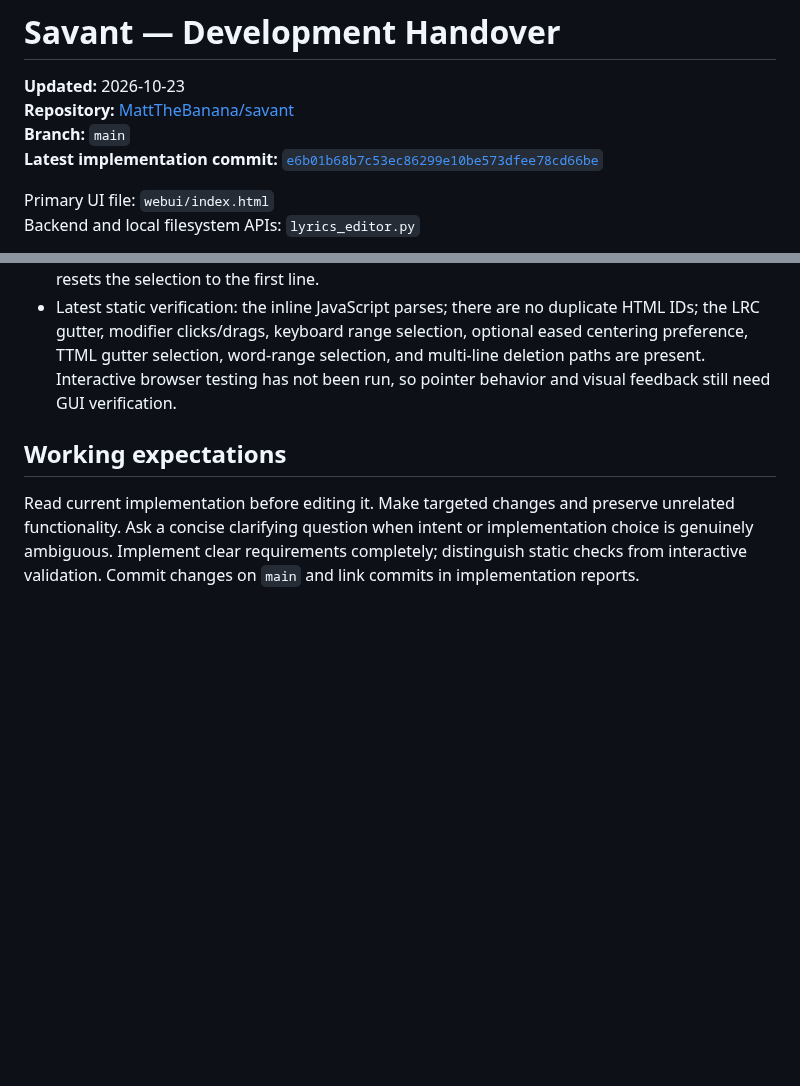
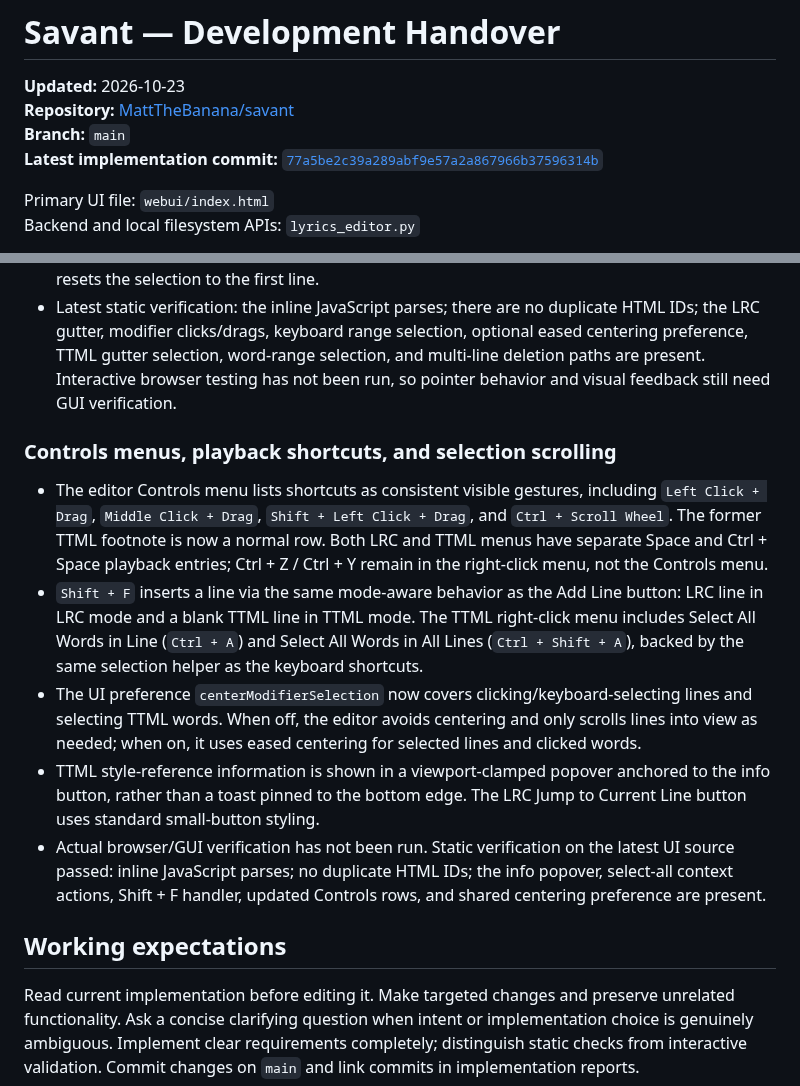
Before and after one commit to MattTheBanana/savant, a Markdown page: HANDOVER.md, 2 parts joined by grey strips. Drawn GitHub-style; blank space fills up the shorter version.

Commit message:
Document updated controls and selection behavior

```diff
--- a/HANDOVER.md
+++ b/HANDOVER.md
@@ -3,7 +3,7 @@
 **Updated:** 2026-10-23
 **Repository:** [MattTheBanana/savant](https://github.com/MattTheBanana/savant)
 **Branch:** `main`
-**Latest implementation commit:** [`e6b01b68b7c53ec86299e10be573dfee78cd66be`](https://github.com/MattTheBanana/savant/commit/e6b01b68b7c53ec86299e10be573dfee78cd66be)
+**Latest implementation commit:** [`77a5be2c39a289abf9e57a2a867966b37596314b`](https://github.com/MattTheBanana/savant/commit/77a5be2c39a289abf9e57a2a867966b37596314b)
 
 Primary UI file: `webui/index.html`
 Backend and local filesystem APIs: `lyrics_editor.py`
@@ -153,6 +153,14 @@ Not yet run:
 - Line and word selection anchors are included in undo/redo snapshots. Importing new lyrics resets the selection to the first line.
 - Latest static verification: the inline JavaScript parses; there are no duplicate HTML IDs; the LRC gutter, modifier clicks/drags, keyboard range selection, optional eased centering preference, TTML gutter selection, word-range selection, and multi-line deletion paths are present. Interactive browser testing has not been run, so pointer behavior and visual feedback still need GUI verification.
 
+### Controls menus, playback shortcuts, and selection scrolling
+
+- The editor Controls menu lists shortcuts as consistent visible gestures, including `Left Click + Drag`, `Middle Click + Drag`, `Shift + Left Click + Drag`, and `Ctrl + Scroll Wheel`. The former TTML footnote is now a normal row. Both LRC and TTML menus have separate Space and Ctrl + Space playback entries; Ctrl + Z / Ctrl + Y remain in the right-click menu, not the Controls menu.
+- `Shift + F` inserts a line via the same mode-aware behavior as the Add Line button: LRC line in LRC mode and a blank TTML line in TTML mode. The TTML right-click menu includes Select All Words in Line (`Ctrl + A`) and Select All Words in All Lines (`Ctrl + Shift + A`), backed by the same selection helper as the keyboard shortcuts.
+- The UI preference `centerModifierSelection` now covers clicking/keyboard-selecting lines and selecting TTML words. When off, the editor avoids centering and only scrolls lines into view as needed; when on, it uses eased centering for selected lines and clicked words.
+- TTML style-reference information is shown in a viewport-clamped popover anchored to the info button, rather than a toast pinned to the bottom edge. The LRC Jump to Current Line button uses standard small-button styling.
+- Actual browser/GUI verification has not been run. Static verification on the latest UI source passed: inline JavaScript parses; no duplicate HTML IDs; the info popover, select-all context actions, Shift + F handler, updated Controls rows, and shared centering preference are present.
+
 ## Working expectations
 
 Read current implementation before editing it. Make targeted changes and preserve unrelated functionality. Ask a concise clarifying question when intent or implementation choice is genuinely ambiguous. Implement clear requirements completely; distinguish static checks from interactive validation. Commit changes on `main` and link commits in implementation reports.
```
